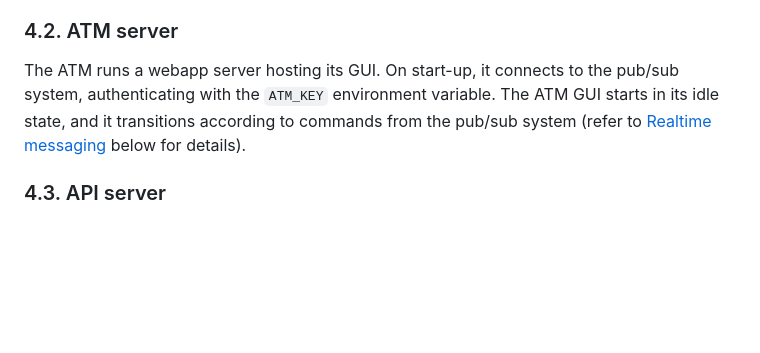
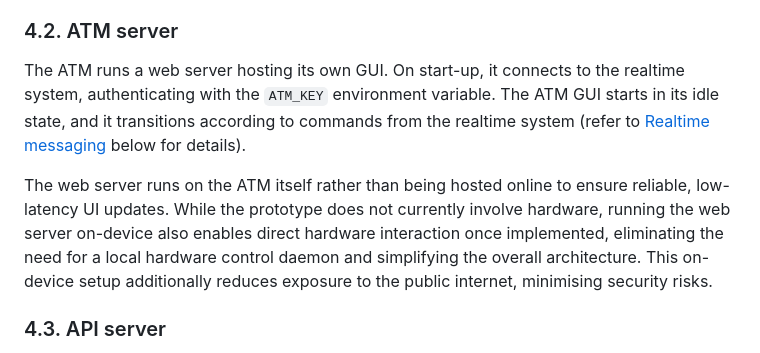
Before and after one commit to bombastic-bankers/bombastic-banking, a Markdown page: docs/system-architecture.md, the part around the change. GitHub-like rendering; blank space fills up the shorter version.

Commit message:
Explain reasoning for on-device web server

```diff
--- a/docs/system-architecture.md
+++ b/docs/system-architecture.md
@@ -44,7 +44,9 @@ When it reads the ATM's NTAG213 tag, it uses the API server's HTTP API to start
 
 ### 4.2. ATM server
 
-The ATM runs a webapp server hosting its GUI. On start-up, it connects to the pub/sub system, authenticating with the `ATM_KEY` environment variable. The ATM GUI starts in its idle state, and it transitions according to commands from the pub/sub system (refer to [Realtime messaging](#realtime-messaging) below for details).
+The ATM runs a web server hosting its own GUI. On start-up, it connects to the realtime system, authenticating with the `ATM_KEY` environment variable. The ATM GUI starts in its idle state, and it transitions according to commands from the realtime system (refer to [Realtime messaging](#realtime-messaging) below for details).
+
+The web server runs on the ATM itself rather than being hosted online to ensure reliable, low-latency UI updates. While the prototype does not currently involve hardware, running the web server on-device also enables direct hardware interaction once implemented, eliminating the need for a local hardware control daemon and simplifying the overall architecture. This on-device setup additionally reduces exposure to the public internet, minimising security risks.
 
 ### 4.3. API server
 
```
